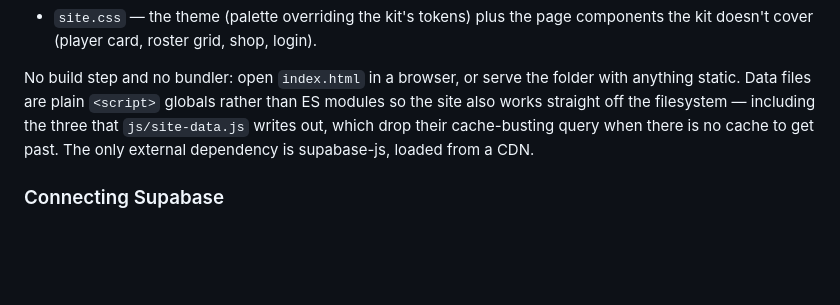
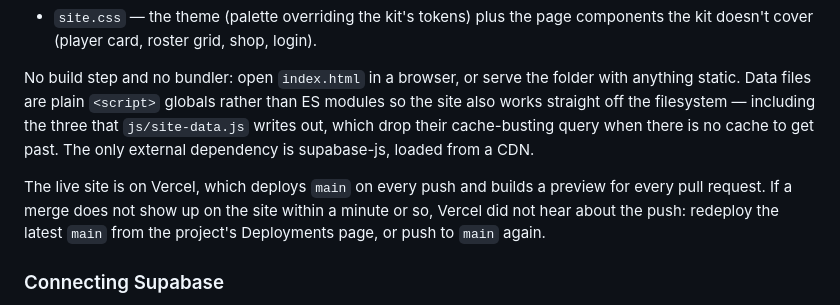
Before and after one commit to stogz/egefootball, a Markdown page: README.md, the part around the change. Rendered like a GitHub page; blank space fills up the shorter version.

Commit message:
Say in the README where the site is deployed from
Vercel deploys main on every push; note what to do when a merge does
not reach the site.

Co-Authored-By: Claude Opus 5.5 <noreply@anthropic.com>
Claude-Session: https://claude.ai/code/session_01HgfFmxJWa4RWpBzVbXPJCR

```diff
--- a/README.md
+++ b/README.md
@@ -1395,6 +1395,11 @@ three that `js/site-data.js` writes out, which drop their cache-busting query
 when there is no cache to get past. The only external dependency is supabase-js,
 loaded from a CDN.
 
+The live site is on Vercel, which deploys `main` on every push and builds a
+preview for every pull request. If a merge does not show up on the site within
+a minute or so, Vercel did not hear about the push: redeploy the latest `main`
+from the project's Deployments page, or push to `main` again.
+
 ### Connecting Supabase
 
 1. In your Supabase project, open **Settings → API** and copy the **Project
```
